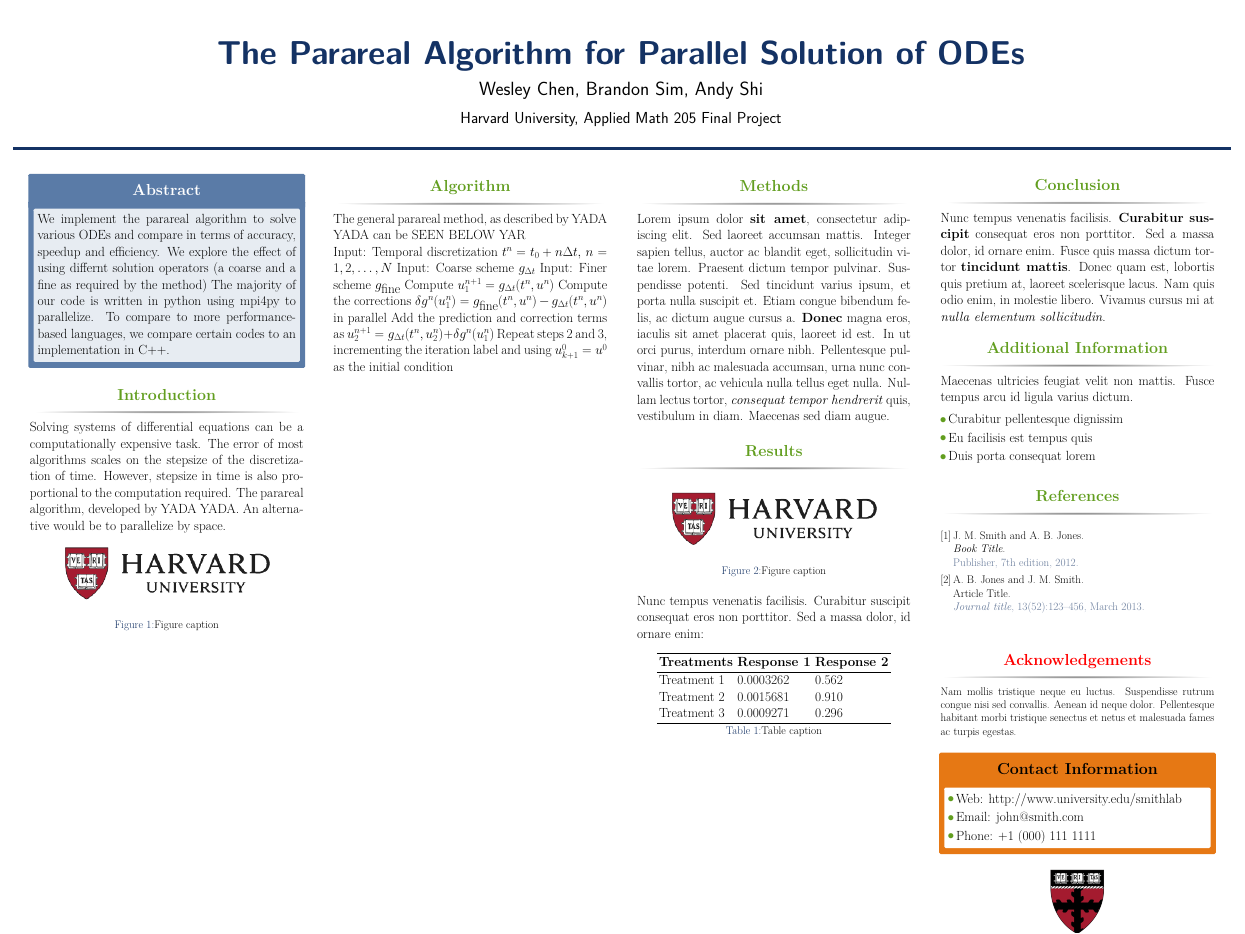
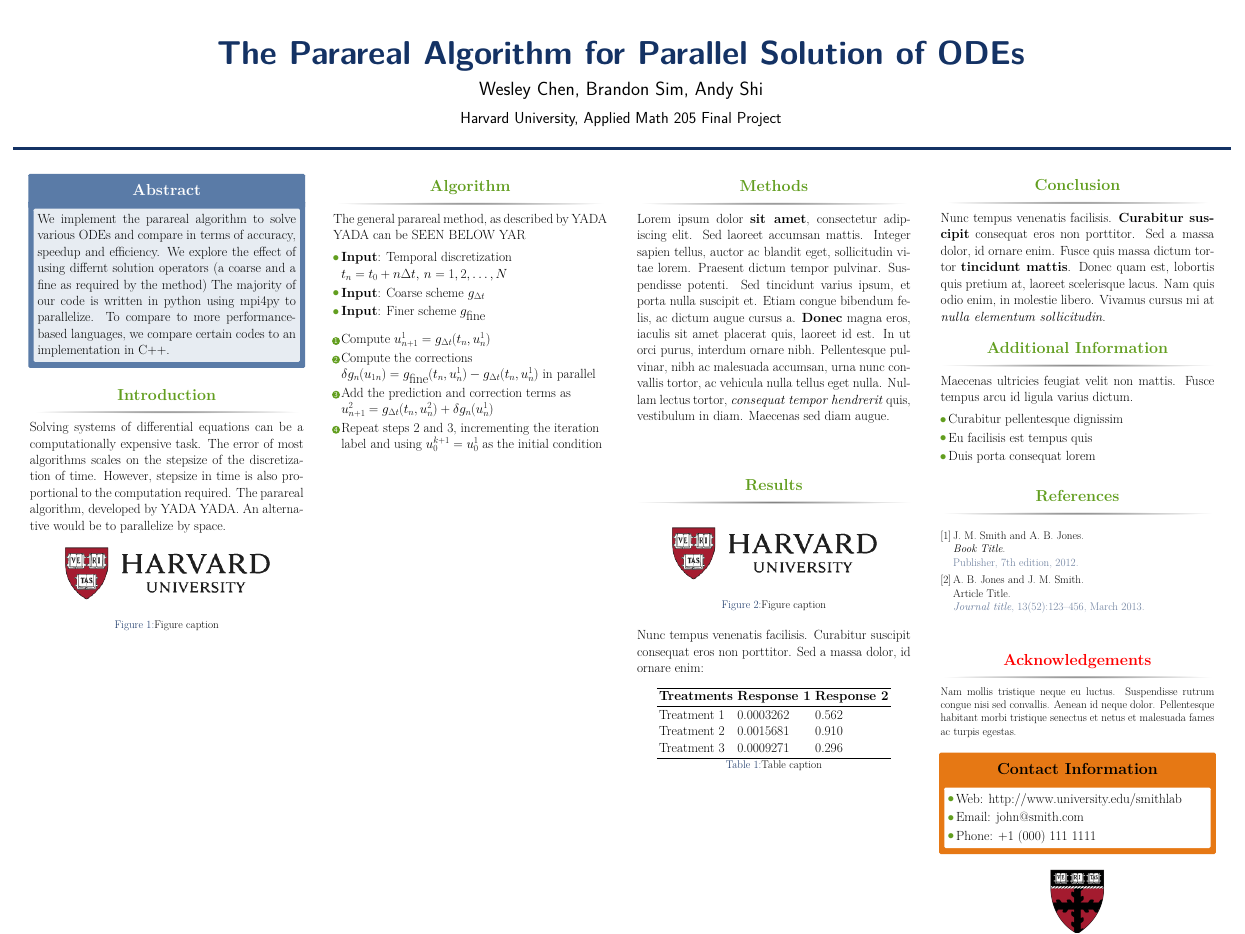
Before and after one commit to am205-project/parareal, a LaTeX poster (poster/main.tex): the whole page. Compiled offline with pdfLaTeX.

```diff
--- a/poster/main.tex
+++ b/poster/main.tex
@@ -143,16 +143,22 @@
 \begin{block}{Algorithm}
 The general parareal method, as described by YADA YADA can be SEEN BELOW YAR
 
-Input: Temporal discretization $t^n = t_0 + n \Delta t, \, n = 1,2,\ldots,N$
-Input: Coarse scheme $g_{\Delta t}$
-Input: Finer scheme $g_{\textnormal{fine}}$
-Compute $u_1^{n+1} = g_{\Delta t}(t^n, u^n)$
-Compute the corrections $\delta g^n(u_1^n) = g_{\textnormal{fine}}(t^n,
-u^n) - g_{\Delta t}(t^n, u^n)$ in parallel
-Add the prediction and correction terms as $u_2^{n+1} = g_{\Delta
-t}(t^n, u_2^n) + \delta g^n(u_1^n)$
-Repeat steps 2 and 3, incrementing the iteration label and using $u_{k+1}^0
-= u^0$ as the initial condition
+\begin{itemize}
+    \item \textbf{Input}: Temporal discretization $t_n = t_0 + n \Delta t, \, n =
+        1,2,\ldots,N$
+    \item \textbf{Input}: Coarse scheme $g_{\Delta t}$
+    \item \textbf{Input}: Finer scheme $g_{\textnormal{fine}}$
+\end{itemize}
+
+\begin{enumerate}
+    \item Compute $u^1_{n+1} = g_{\Delta t}(t_n, u^1_n)$
+    \item Compute the corrections $\delta g_n(u_1_n) =
+        g_{\textnormal{fine}}(t_n, u^1_n) - g_{\Delta t}(t_n, u^1_n)$ in parallel
+    \item Add the prediction and correction terms as $u^2_{n+1} = g_{\Delta
+        t}(t_n, u^2_n) + \delta g_n(u^1_n)$
+    \item Repeat steps 2 and 3, incrementing the iteration label and using
+        $u^{k+1}_0 = u^1_0$ as the initial condition
+\end{enumerate}
 \end{block}
 
 
```
Also changed, not shown: 1 other file.
